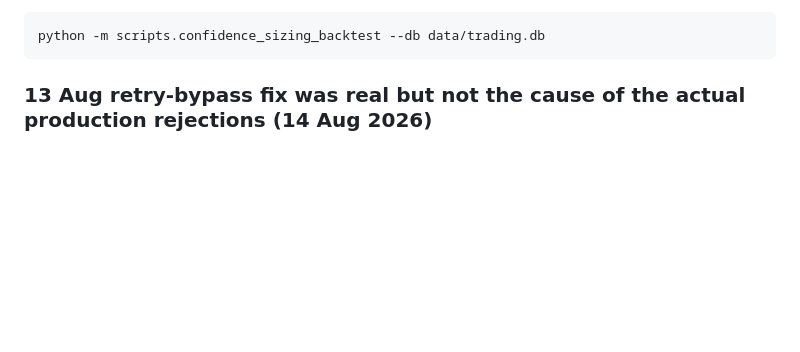
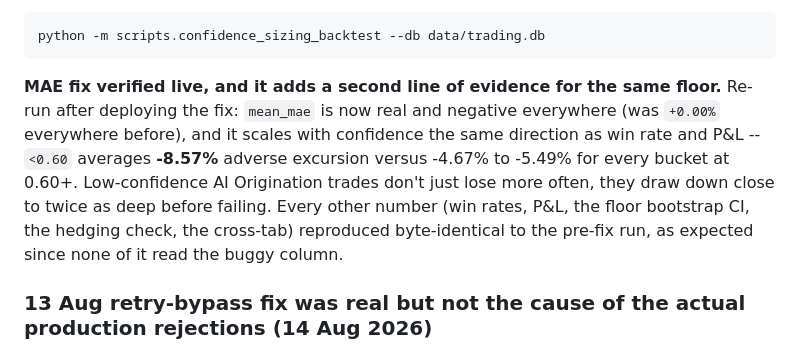
Before and after one commit to SecureByChaos/tradingview-bot, a Markdown page: CLAUDE.md, the part around the change. Rendered like a GitHub page; blank space fills up the shorter version.

Commit message:
Record verified MAE fix result: low confidence also means deeper drawdown (#24)
Re-ran scripts.confidence_sizing_backtest against production data after
deploying the MAE fix (PR #23). mean_mae is now real everywhere (was
+0.00% everywhere before the fix) and scales with confidence the same
direction as win rate and P&L: <0.60 averages -8.57% adverse excursion vs
-4.67% to -5.49% for every bucket at 0.60+. A second, independent line of
evidence for the same confidence-floor finding. Every other number
reproduced byte-identical to the pre-fix run.


Claude-Session: https://claude.ai/code/session_017ku8cPvy47NH1PVPVcx2GK

Co-authored-by: Claude <noreply@anthropic.com>

````diff
--- a/CLAUDE.md
+++ b/CLAUDE.md
@@ -407,6 +407,15 @@ that happened to be pre-specified in the script. Worth its own dated follow-up o
 ```bash
 python -m scripts.confidence_sizing_backtest --db data/trading.db
 ```
+
+**MAE fix verified live, and it adds a second line of evidence for the same floor.** Re-run
+after deploying the fix: `mean_mae` is now real and negative everywhere (was `+0.00%`
+everywhere before), and it scales with confidence the same direction as win rate and P&L --
+`<0.60` averages **-8.57%** adverse excursion versus -4.67% to -5.49% for every bucket at 0.60+.
+Low-confidence AI Origination trades don't just lose more often, they draw down close to twice
+as deep before failing. Every other number (win rates, P&L, the floor bootstrap CI, the
+hedging check, the cross-tab) reproduced byte-identical to the pre-fix run, as expected since
+none of it read the buggy column.
 
 ### 13 Aug retry-bypass fix was real but not the cause of the actual production rejections (14 Aug 2026)
 
````
